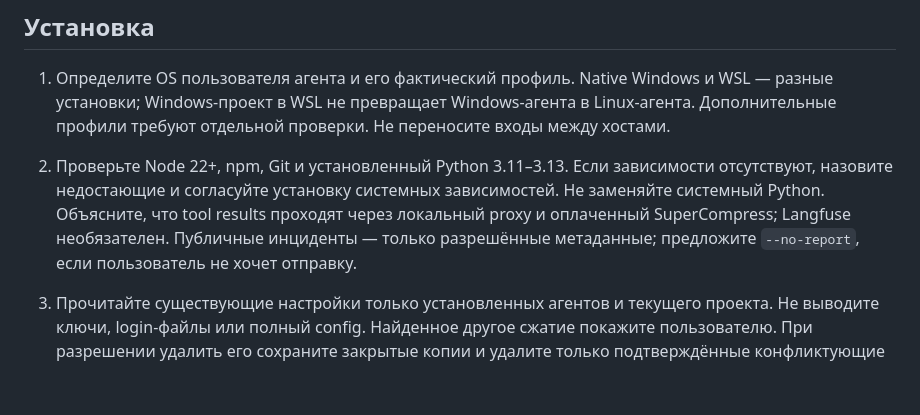
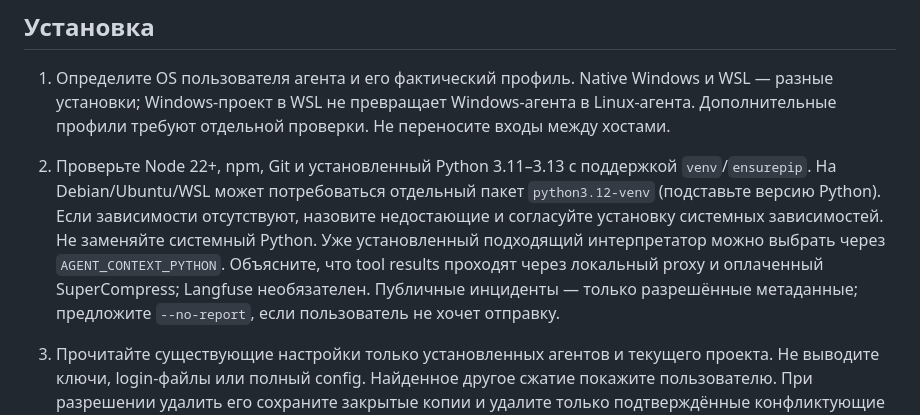
Before and after one commit to taskqorg/agent-context, a Markdown page: INSTALL.md, the part around the change. GitHub-like rendering; blank space fills up the shorter version.

Commit message:
docs: clarify Python venv prerequisite for Linux and WSL

```diff
--- a/INSTALL.md
+++ b/INSTALL.md
@@ -5,7 +5,7 @@
 ## Установка
 
 1. Определите OS пользователя агента и его фактический профиль. Native Windows и WSL — разные установки; Windows-проект в WSL не превращает Windows-агента в Linux-агента. Дополнительные профили требуют отдельной проверки. Не переносите входы между хостами.
-2. Проверьте Node 22+, npm, Git и установленный Python 3.11–3.13. Если зависимости отсутствуют, назовите недостающие и согласуйте установку системных зависимостей. Не заменяйте системный Python. Объясните, что tool results проходят через локальный proxy и оплаченный SuperCompress; Langfuse необязателен. Публичные инциденты — только разрешённые метаданные; предложите `--no-report`, если пользователь не хочет отправку.
+2. Проверьте Node 22+, npm, Git и установленный Python 3.11–3.13 с поддержкой `venv`/`ensurepip`. На Debian/Ubuntu/WSL может потребоваться отдельный пакет `python3.12-venv` (подставьте версию Python). Если зависимости отсутствуют, назовите недостающие и согласуйте установку системных зависимостей. Не заменяйте системный Python. Уже установленный подходящий интерпретатор можно выбрать через `AGENT_CONTEXT_PYTHON`. Объясните, что tool results проходят через локальный proxy и оплаченный SuperCompress; Langfuse необязателен. Публичные инциденты — только разрешённые метаданные; предложите `--no-report`, если пользователь не хочет отправку.
 3. Прочитайте существующие настройки только установленных агентов и текущего проекта. Не выводите ключи, login-файлы или полный config. Найденное другое сжатие покажите пользователю. При разрешении удалить его сохраните закрытые копии и удалите только подтверждённые конфликтующие подключения. Не отключайте другие плагины по догадке. Не заменяйте неизвестный custom provider/proxy.
 4. Используйте имеющийся `~/.supercompress/config.json` (`api_key`) или `SUPERCOMPRESS_API_KEY`. Если ключа нет, предложите приватный ввод; не просите прислать ключ в чат и не ставьте его в argv/log. `agent-context set-key` читает stdin. Не копируйте секреты с других машин. Langfuse подключается из существующего локального профиля; без него сжатие работает.
 5. В подготовленной среде:
```
